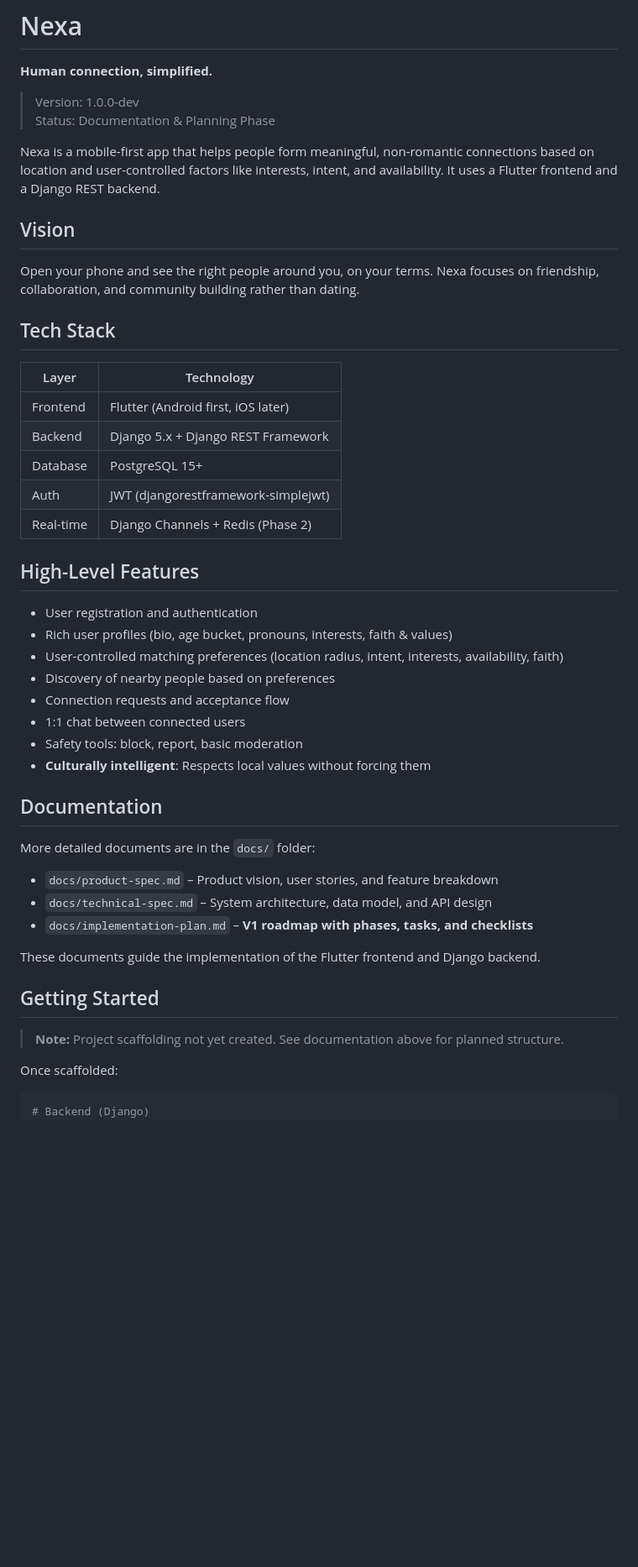
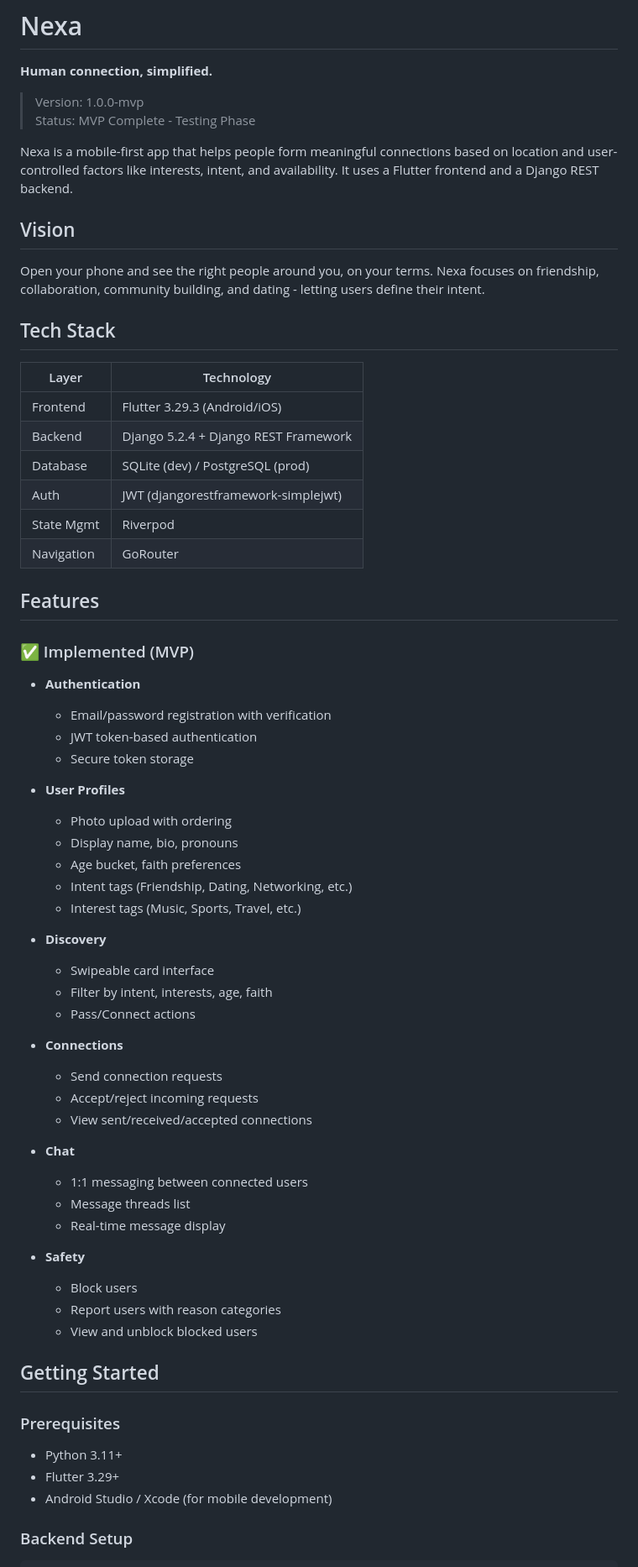
Before and after one commit to benardgomashie/Nexa, a Markdown page: README.md, the part around the change printed below. Shown: that part at 84% size. Drawn GitHub-style; blank space fills up the shorter version.

Commit message:
Update README with current MVP status and documentation

````diff
--- a/README.md
+++ b/README.md
@@ -2,54 +2,73 @@
 
 **Human connection, simplified.**
 
-> Version: 1.0.0-dev
-> Status: Documentation & Planning Phase
+> Version: 1.0.0-mvp
+> Status: MVP Complete - Testing Phase
 
-Nexa is a mobile-first app that helps people form meaningful, non-romantic connections based on location and user-controlled factors like interests, intent, and availability. It uses a Flutter frontend and a Django REST backend.
+Nexa is a mobile-first app that helps people form meaningful connections based on location and user-controlled factors like interests, intent, and availability. It uses a Flutter frontend and a Django REST backend.
 
 ## Vision
 
-Open your phone and see the right people around you, on your terms. Nexa focuses on friendship, collaboration, and community building rather than dating.
+Open your phone and see the right people around you, on your terms. Nexa focuses on friendship, collaboration, community building, and dating - letting users define their intent.
 
 ## Tech Stack
 
 | Layer       | Technology                          |
 |-------------|-------------------------------------|
-| Frontend    | Flutter (Android first, iOS later)  |
-| Backend     | Django 5.x + Django REST Framework  |
-| Database    | PostgreSQL 15+                      |
+| Frontend    | Flutter 3.29.3 (Android/iOS)        |
+| Backend     | Django 5.2.4 + Django REST Framework|
+| Database    | SQLite (dev) / PostgreSQL (prod)    |
 | Auth        | JWT (djangorestframework-simplejwt) |
-| Real-time   | Django Channels + Redis (Phase 2)   |
+| State Mgmt  | Riverpod                            |
+| Navigation  | GoRouter                            |
 
-## High-Level Features
+## Features
 
-- User registration and authentication
-- Rich user profiles (bio, age bucket, pronouns, interests, faith & values)
-- User-controlled matching preferences (location radius, intent, interests, availability, faith)
-- Discovery of nearby people based on preferences
-- Connection requests and acceptance flow
-- 1:1 chat between connected users
-- Safety tools: block, report, basic moderation
-- **Culturally intelligent**: Respects local values without forcing them
+### ✅ Implemented (MVP)
 
-## Documentation
+- **Authentication**
+  - Email/password registration with verification
+  - JWT token-based authentication
+  - Secure token storage
 
-More detailed documents are in the `docs/` folder:
+- **User Profiles**
+  - Photo upload with ordering
+  - Display name, bio, pronouns
+  - Age bucket, faith preferences
+  - Intent tags (Friendship, Dating, Networking, etc.)
+  - Interest tags (Music, Sports, Travel, etc.)
 
-- `docs/product-spec.md` – Product vision, user stories, and feature breakdown
-- `docs/technical-spec.md` – System architecture, data model, and API design
-- `docs/implementation-plan.md` – **V1 roadmap with phases, tasks, and checklists**
+- **Discovery**
+  - Swipeable card interface
+  - Filter by intent, interests, age, faith
+  - Pass/Connect actions
 
-These documents guide the implementation of the Flutter frontend and Django backend.
+- **Connections**
+  - Send connection requests
+  - Accept/reject incoming requests
+  - View sent/received/accepted connections
+
+- **Chat**
+  - 1:1 messaging between connected users
+  - Message threads list
+  - Real-time message display
+
+- **Safety**
+  - Block users
+  - Report users with reason categories
+  - View and unblock blocked users
 
 ## Getting Started
 
-> **Note:** Project scaffolding not yet created. See documentation above for planned structure.
+### Prerequisites
 
-Once scaffolded:
+- Python 3.11+
+- Flutter 3.29+
+- Android Studio / Xcode (for mobile development)
+
+### Backend Setup
 
 ```bash
-# Backend (Django)
 cd backend
 python -m venv venv
 venv\Scripts\activate  # Windows
````
Also changed, not shown: other parts of README.md (+92 -17 lines).
